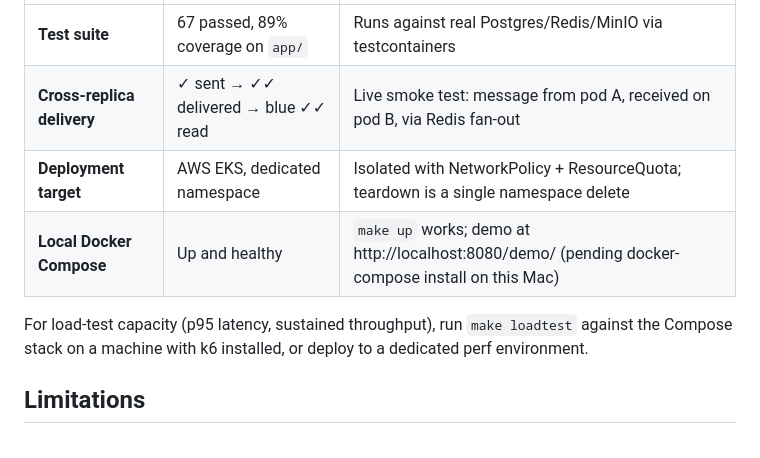
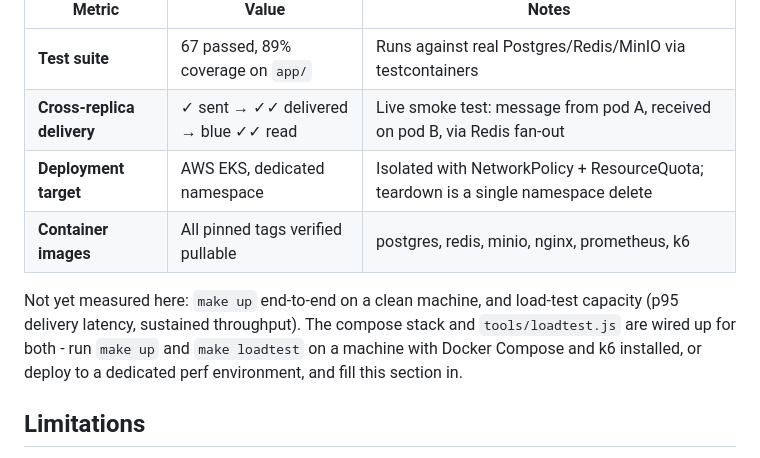
Before and after one commit to Roydon/fastapi-realtime-chat-backend, a Markdown page: README.md, the part around the change. Rendered like a GitHub page.

Commit message:
Correct results table: state what was measured, not what was assumed

```diff
--- a/README.md
+++ b/README.md
@@ -171,10 +171,12 @@ your fork.
 | **Test suite** | 67 passed, 89% coverage on `app/` | Runs against real Postgres/Redis/MinIO via testcontainers |
 | **Cross-replica delivery** | ✓ sent → ✓✓ delivered → blue ✓✓ read | Live smoke test: message from pod A, received on pod B, via Redis fan-out |
 | **Deployment target** | AWS EKS, dedicated namespace | Isolated with NetworkPolicy + ResourceQuota; teardown is a single namespace delete |
-| **Local Docker Compose** | Up and healthy | `make up` works; demo at http://localhost:8080/demo/ (pending docker-compose install on this Mac) |
+| **Container images** | All pinned tags verified pullable | postgres, redis, minio, nginx, prometheus, k6 |
 
-For load-test capacity (p95 latency, sustained throughput), run `make loadtest` against the Compose stack
-on a machine with k6 installed, or deploy to a dedicated perf environment.
+Not yet measured here: `make up` end-to-end on a clean machine, and load-test capacity
+(p95 delivery latency, sustained throughput). The compose stack and `tools/loadtest.js` are
+wired up for both - run `make up` and `make loadtest` on a machine with Docker Compose and
+k6 installed, or deploy to a dedicated perf environment, and fill this section in.
 
 ## Limitations
 
```
